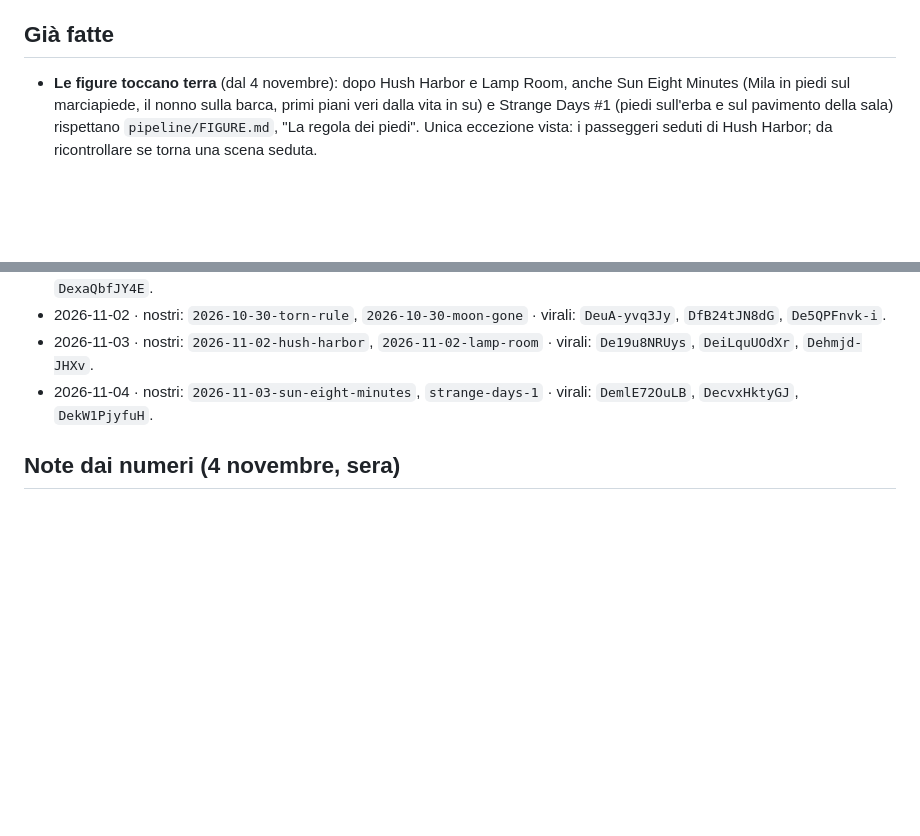
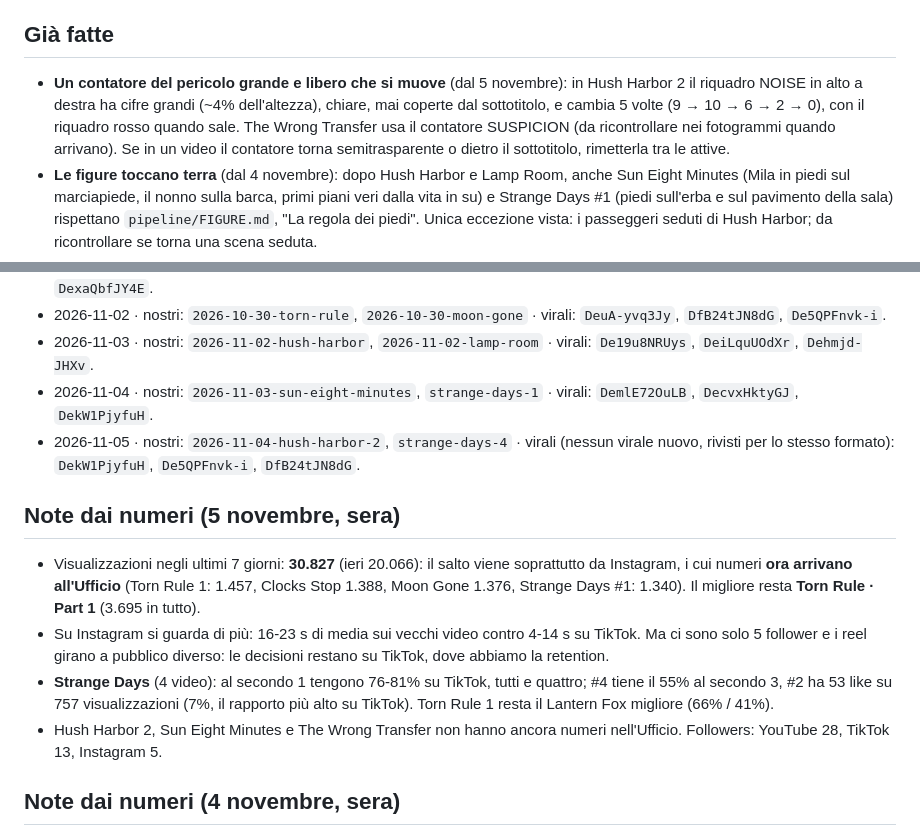
Before and after one commit to pietrosaviotti012-jpg/lanternfox-studio, a Markdown page: pipeline/MIGLIORARE.md, 2 parts joined by grey strips. Drawn GitHub-style; blank space fills up the shorter version.

```diff
--- a/pipeline/MIGLIORARE.md
+++ b/pipeline/MIGLIORARE.md
@@ -11,5 +10,6 @@ Lo aggiorna ogni sera la casetta Analisi (`pipeline/ANALISI.md`). Soggetto, Copi
 
 ## Già fatte
+- **Un contatore del pericolo grande e libero che si muove** (dal 5 novembre): in Hush Harbor 2 il riquadro NOISE in alto a destra ha cifre grandi (~4% dell'altezza), chiare, mai coperte dal sottotitolo, e cambia 5 volte (9 → 10 → 6 → 2 → 0), con il riquadro rosso quando sale. The Wrong Transfer usa il contatore SUSPICION (da ricontrollare nei fotogrammi quando arrivano). Se in un video il contatore torna semitrasparente o dietro il sottotitolo, rimetterla tra le attive.
 - **Le figure toccano terra** (dal 4 novembre): dopo Hush Harbor e Lamp Room, anche Sun Eight Minutes (Mila in piedi sul marciapiede, il nonno sulla barca, primi piani veri dalla vita in su) e Strange Days #1 (piedi sull'erba e sul pavimento della sala) rispettano `pipeline/FIGURE.md`, "La regola dei piedi". Unica eccezione vista: i passeggeri seduti di Hush Harbor; da ricontrollare se torna una scena seduta.
 - **"What if" con una persona e un indovinello** (dal 4 novembre): Sun Eight Minutes ha Mila, 10 anni, con nome scritto, e chiude con "HOW DID GRANDPA SEE IT?" e due bottoni (MOON / STARS). Numeri ancora da vedere.
 - **Finale con la scelta a schermo** (dal 3 novembre): Torn Rule 1, Lantern Night 2, Hush Harbor e Lamp Room chiudono con la domanda grande, due bottoni di colore diverso e "Parte 2 / Night 2". Da provare ancora nei "What if" la domanda-indovinello nei commenti.
@@ -21,6 +21,13 @@ Lo aggiorna ogni sera la casetta Analisi (`pipeline/ANALISI.md`). Soggetto, Copi
 - 2026-11-02 · nostri: `2026-10-30-torn-rule`, `2026-10-30-moon-gone` · virali: `DeuA-yvq3Jy`, `DfB24tJN8dG`, `De5QPFnvk-i`.
 - 2026-11-03 · nostri: `2026-11-02-hush-harbor`, `2026-11-02-lamp-room` · virali: `De19u8NRUys`, `DeiLquUOdXr`, `Dehmjd-JHXv`.
 - 2026-11-04 · nostri: `2026-11-03-sun-eight-minutes`, `strange-days-1` · virali: `DemlE72OuLB`, `DecvxHktyGJ`, `DekW1PjyfuH`.
+- 2026-11-05 · nostri: `2026-11-04-hush-harbor-2`, `strange-days-4` · virali (nessun virale nuovo, rivisti per lo stesso formato): `DekW1PjyfuH`, `De5QPFnvk-i`, `DfB24tJN8dG`.
+
+## Note dai numeri (5 novembre, sera)
+- Visualizzazioni negli ultimi 7 giorni: **30.827** (ieri 20.066): il salto viene soprattutto da Instagram, i cui numeri **ora arrivano all'Ufficio** (Torn Rule 1: 1.457, Clocks Stop 1.388, Moon Gone 1.376, Strange Days #1: 1.340). Il migliore resta **Torn Rule · Part 1** (3.695 in tutto).
+- Su Instagram si guarda di più: 16-23 s di media sui vecchi video contro 4-14 s su TikTok. Ma ci sono solo 5 follower e i reel girano a pubblico diverso: le decisioni restano su TikTok, dove abbiamo la retention.
+- **Strange Days** (4 video): al secondo 1 tengono 76-81% su TikTok, tutti e quattro; #4 tiene il 55% al secondo 3, #2 ha 53 like su 757 visualizzazioni (7%, il rapporto più alto su TikTok). Torn Rule 1 resta il Lantern Fox migliore (66% / 41%).
+- Hush Harbor 2, Sun Eight Minutes e The Wrong Transfer non hanno ancora numeri nell'Ufficio. Followers: YouTube 28, TikTok 13, Instagram 5.
 
 ## Note dai numeri (4 novembre, sera)
 - Visualizzazioni negli ultimi 7 giorni: 20.066 (ieri 17.790). Il migliore resta **Torn Rule · Part 1** (2.232 in tutto; TikTok 14,1 s di media, 26 salvataggi, 80 like).
```
Also changed, not shown: other parts of pipeline/MIGLIORARE.md (+4 -5 lines).
